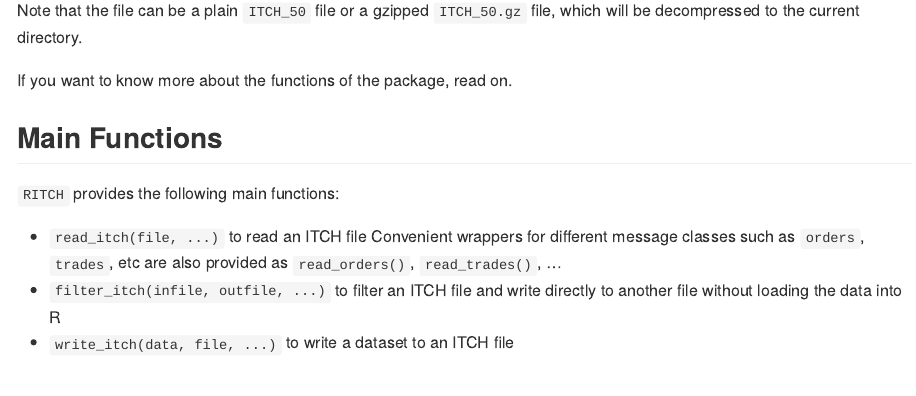
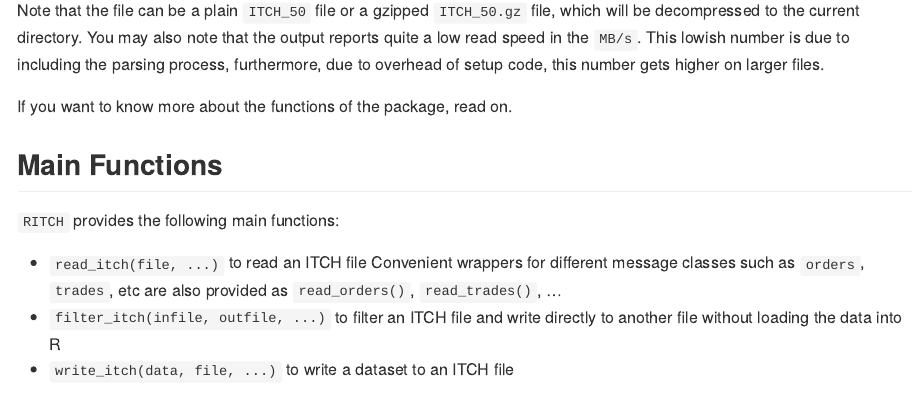
Before and after one commit to DavZim/RITCH, an R Markdown document (README.Rmd): the page in a window 1100 px wide, from 1720 px down. The pictures show the output file README.md that the author committed with the source, drawn offline in the style of GitHub; long lines of code are wrapped; badge pictures from the web are left out.

Commit message:
update Readme

````diff
--- a/README.Rmd
+++ b/README.Rmd
@@ -78,6 +78,8 @@ dim(trades)
 names(trades)
 ```
 Note that the file can be a plain `ITCH_50` file or a gzipped `ITCH_50.gz` file, which will be decompressed to the current directory.
+You may also note that the output reports quite a low read speed in the `MB/s`.
+This lowish number is due to including the parsing process, furthermore, due to overhead of setup code, this number gets higher on larger files.
 
 If you want to know more about the functions of the package, read on.
 
````
Also changed, not shown: README.md.
